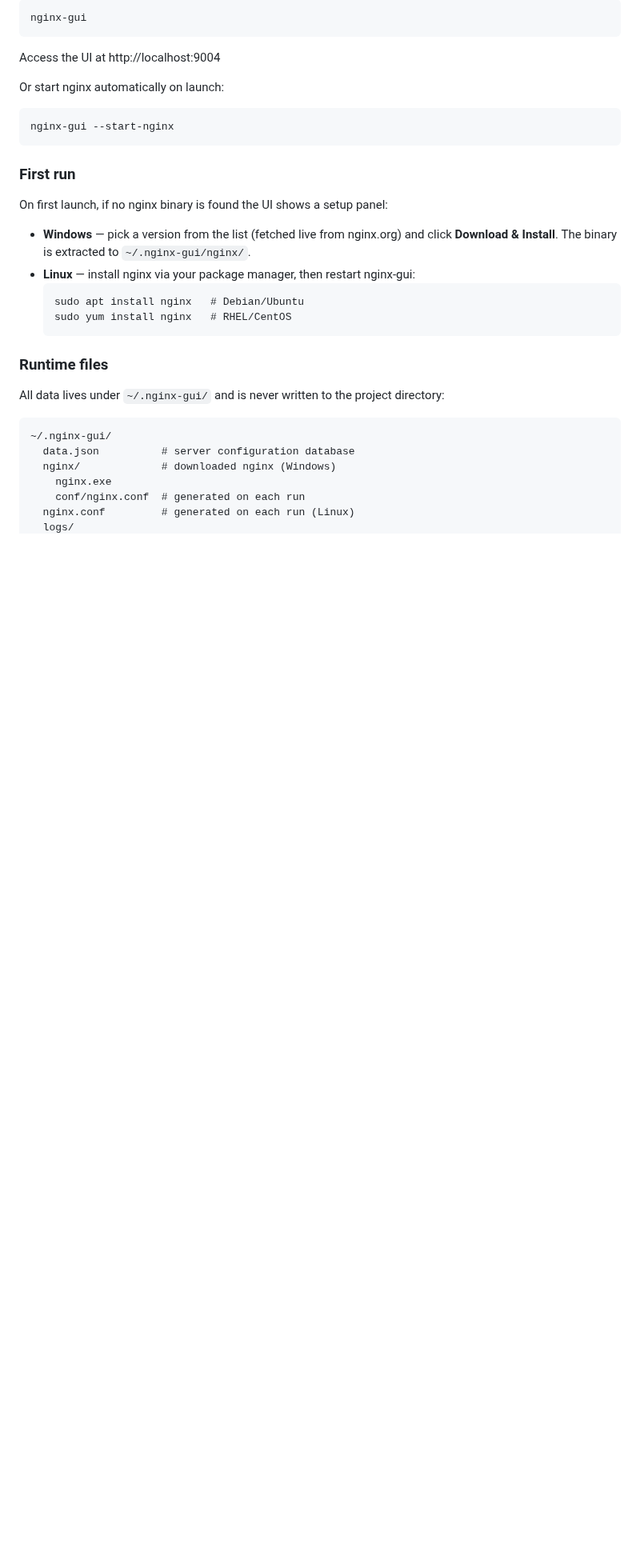
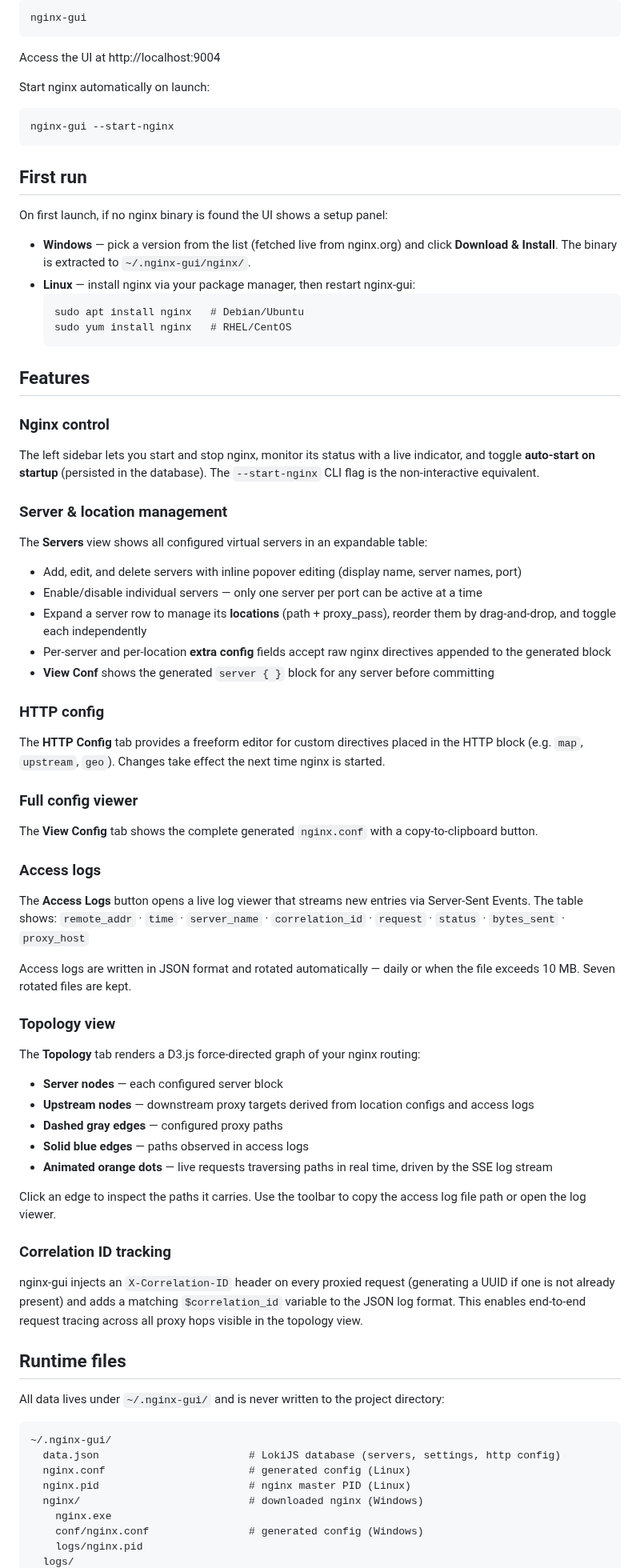
Before and after one commit to ThibaudL/nginx-gui, a Markdown page: README.md, the part around one of its changes. Shown at 80% size. GitHub-like rendering; blank space fills up the shorter version.

````diff
--- a/README.md
+++ b/README.md
@@ -22,13 +24,13 @@ nginx-gui
 
 Access the UI at http://localhost:9004
 
-Or start nginx automatically on launch:
+Start nginx automatically on launch:
 
 ```
 nginx-gui --start-nginx
 ```
 
-### First run
+## First run
 
 On first launch, if no nginx binary is found the UI shows a setup panel:
 
@@ -39,15 +41,64 @@ On first launch, if no nginx binary is found the UI shows a setup panel:
   sudo yum install nginx   # RHEL/CentOS
   ```
 
-### Runtime files
+## Features
+
+### Nginx control
+
+The left sidebar lets you start and stop nginx, monitor its status with a live indicator, and toggle **auto-start on startup** (persisted in the database). The `--start-nginx` CLI flag is the non-interactive equivalent.
+
+### Server & location management
+
+The **Servers** view shows all configured virtual servers in an expandable table:
+
+- Add, edit, and delete servers with inline popover editing (display name, server names, port)
+- Enable/disable individual servers — only one server per port can be active at a time
+- Expand a server row to manage its **locations** (path + proxy_pass), reorder them by drag-and-drop, and toggle each independently
+- Per-server and per-location **extra config** fields accept raw nginx directives appended to the generated block
+- **View Conf** shows the generated `server { }` block for any server before committing
+
+### HTTP config
+
+The **HTTP Config** tab provides a freeform editor for custom directives placed in the HTTP block (e.g. `map`, `upstream`, `geo`). Changes take effect the next time nginx is started.
+
+### Full config viewer
+
+The **View Config** tab shows the complete generated `nginx.conf` with a copy-to-clipboard button.
+
+### Access logs
+
+The **Access Logs** button opens a live log viewer that streams new entries via Server-Sent Events. The table shows:
+`remote_addr` · `time` · `server_name` · `correlation_id` · `request` · `status` · `bytes_sent` · `proxy_host`
+
+Access logs are written in JSON format and rotated automatically — daily or when the file exceeds 10 MB. Seven rotated files are kept.
+
+### Topology view
+
+The **Topology** tab renders a D3.js force-directed graph of your nginx routing:
+
+- **Server nodes** — each configured server block
+- **Upstream nodes** — downstream proxy targets derived from location configs and access logs
+- **Dashed gray edges** — configured proxy paths
+- **Solid blue edges** — paths observed in access logs
+- **Animated orange dots** — live requests traversing paths in real time, driven by the SSE log stream
+
+Click an edge to inspect the paths it carries. Use the toolbar to copy the access log file path or open the log viewer.
+
+### Correlation ID tracking
+
+nginx-gui injects an `X-Correlation-ID` header on every proxied request (generating a UUID if one is not already present) and adds a matching `$correlation_id` variable to the JSON log format. This enables end-to-end request tracing across all proxy hops visible in the topology view.
+
+## Runtime files
 
 All data lives under `~/.nginx-gui/` and is never written to the project directory:
 
 ```
 ~/.nginx-gui/
-  data.json          # server configuration database
-  nginx/             # downloaded nginx (Windows)
+  data.json                        # LokiJS database (servers, settings, http config)
+  nginx.conf                       # generated config (Linux)
+  nginx.pid                        # nginx master PID (Linux)
+  nginx/                           # downloaded nginx (Windows)
     nginx.exe
-    conf/nginx.conf  # generated on each run
-  nginx.conf         # generated on each run (Linux)
+    conf/nginx.conf                # generated config (Windows)
+    logs/nginx.pid
   logs/
````
Also changed, not shown: other parts of README.md (+27 -6 lines), demo/Capture.PNG, 3 other files.
